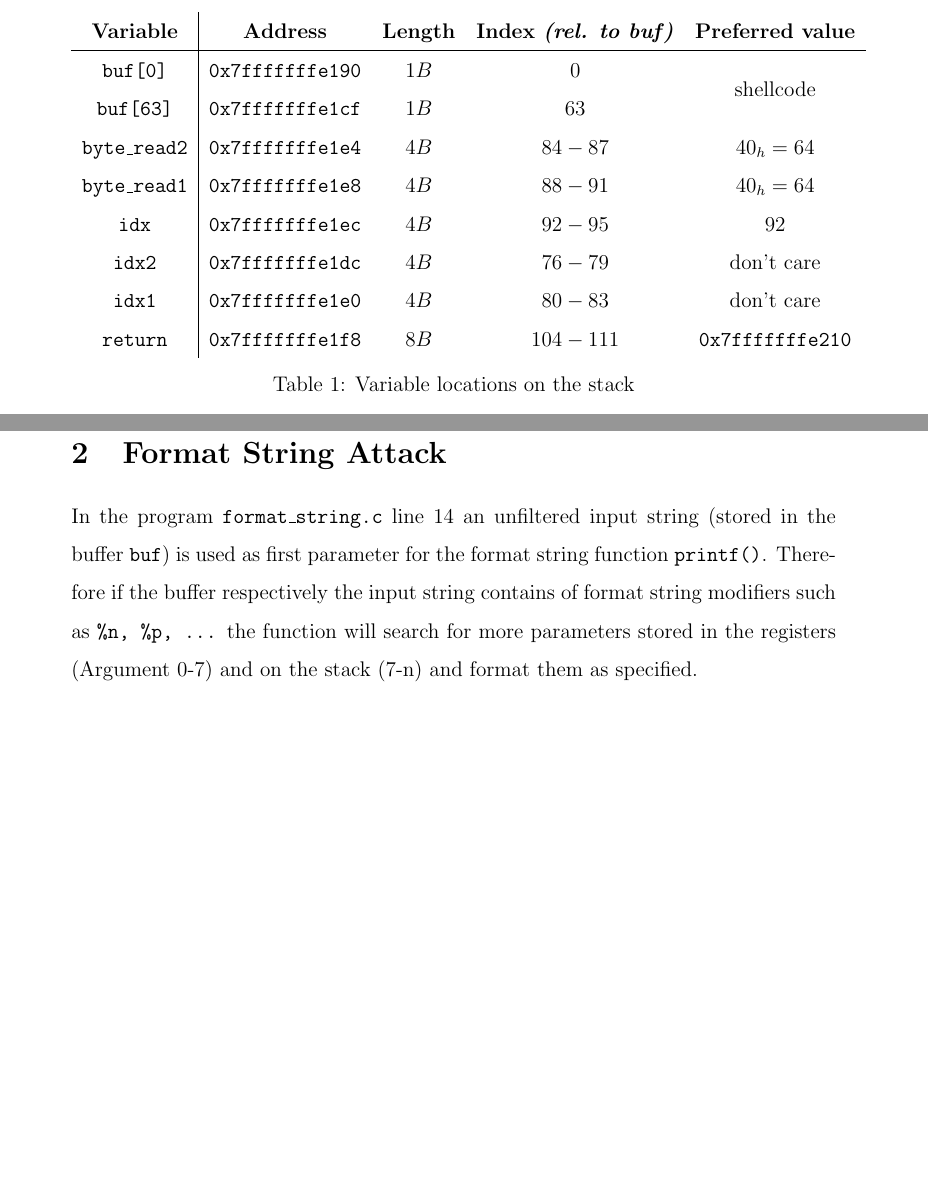
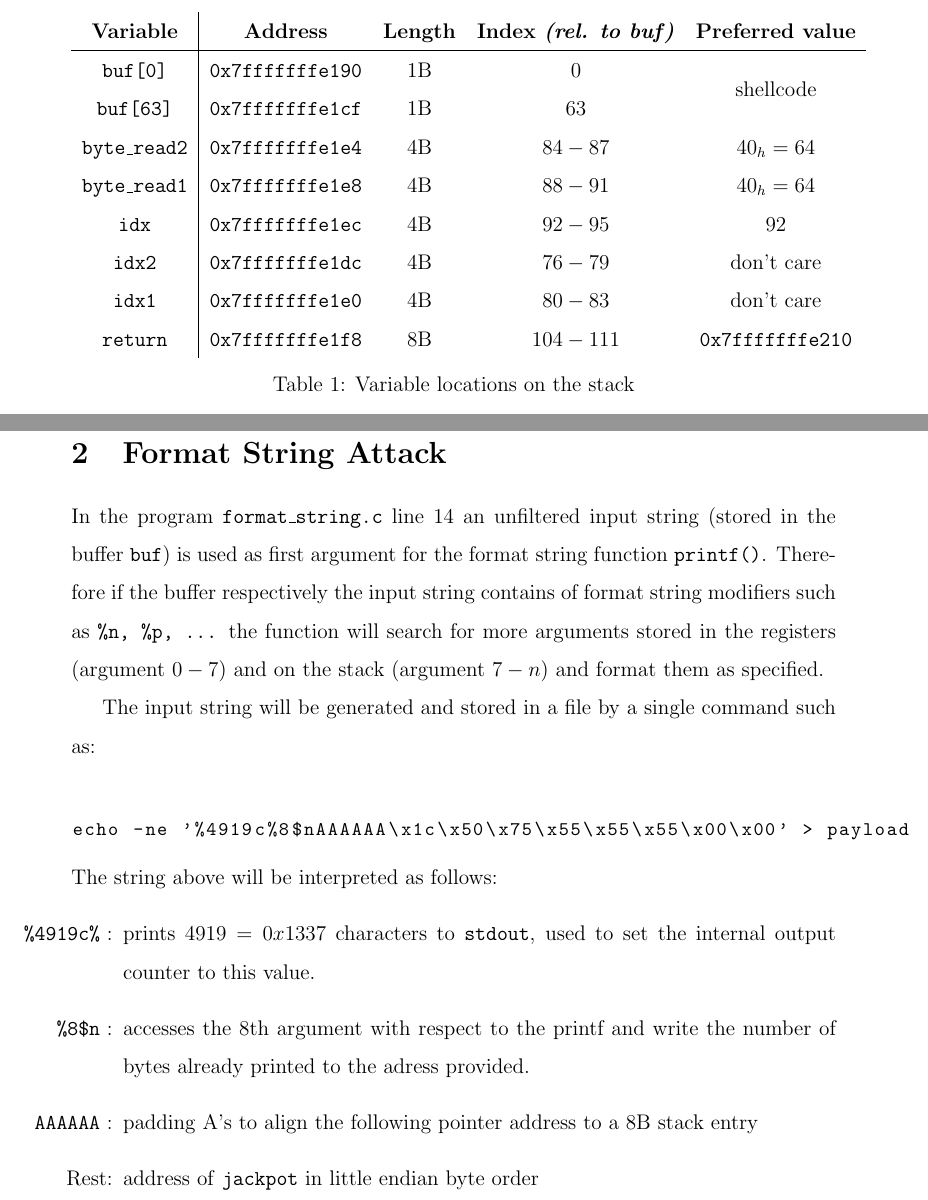
Before and after one commit to swappad/cs3235-assignment2, a LaTeX document (report/solution.tex): two parts of pages 2 and 3 of 4, joined at a grey line, cut so that both start at the same text, the shorter picture padded with empty space. Compiled offline with pdfLaTeX.

Commit message:
a2 report done

```diff
--- a/report/solution.tex
+++ b/report/solution.tex
@@ -7,6 +7,8 @@
 \usepackage{enumitem}
 \usepackage{float}
 \usepackage{multirow}
+\usepackage{listings}
+\usepackage[binary-units=true]{siunitx}
 
 \oddsidemargin=0.15in
 \evensidemargin=0.15in
@@ -38,6 +40,10 @@
 }
 
 \newcommand{\header}[3]{\handout{NUS CS-3235: Computer Security}{\today}{Lecturer: Reza Shokri}{Student: #2\quad#3}{#1}}
+\lstset{
+	language=bash,
+	basicstyle=\ttfamily \small\
+}
 
 %======================================
 %======================================
@@ -67,14 +73,14 @@ The following mapping can be observed: (Table \ref{stack})
 	\begin{tabular}{c|cccc}
 		\textbf{Variable} & \textbf{Address} & \textbf{Length} & \textbf{Index \textit{(rel. to buf)}} & \textbf{Preferred value} \\
 		\hline
-		\texttt{buf[0]} & \texttt{0x7fffffffe190} & $1B$ & $0$ & \multirow{2}{*}{shellcode}\\
-		\texttt{buf[63]} & \texttt{0x7fffffffe1cf} & $1B$ & $63$ & \\
-		\texttt{byte\_read2} & \texttt{0x7fffffffe1e4} & $4B$ & $84-87$ &$40_h = 64$ \\
-		\texttt{byte\_read1} & \texttt{0x7fffffffe1e8} & $4B$ & $88-91$ &$40_h = 64$ \\
-		\texttt{idx} & \texttt{0x7fffffffe1ec} & $4B$ & $92-95$ & 92\\
-		\texttt{idx2} & \texttt{0x7fffffffe1dc} & $4B$ & $76-79$ & don't care\\
-		\texttt{idx1} & \texttt{0x7fffffffe1e0} & $4B$ & $80-83$ & don't care\\
-		\texttt{return} & \texttt{0x7fffffffe1f8} & $8B$ & $104-111$ & \texttt{0x7fffffffe210} \\
+		\texttt{buf[0]} & \texttt{0x7fffffffe190} & $1\si{\byte}$ & $0$ & \multirow{2}{*}{shellcode}\\
+		\texttt{buf[63]} & \texttt{0x7fffffffe1cf} & $1\si{\byte}$ & $63$ & \\
+		\texttt{byte\_read2} & \texttt{0x7fffffffe1e4} & $4\si{\byte}$ & $84-87$ &$40_h = 64$ \\
+		\texttt{byte\_read1} & \texttt{0x7fffffffe1e8} & $4\si{\byte}$ & $88-91$ &$40_h = 64$ \\
+		\texttt{idx} & \texttt{0x7fffffffe1ec} & $4\si{\byte}$ & $92-95$ & 92\\
+		\texttt{idx2} & \texttt{0x7fffffffe1dc} & $4\si{\byte}$ & $76-79$ & don't care\\
+		\texttt{idx1} & \texttt{0x7fffffffe1e0} & $4\si{\byte}$ & $80-83$ & don't care\\
+		\texttt{return} & \texttt{0x7fffffffe1f8} & $8\si{\byte}$ & $104-111$ & \texttt{0x7fffffffe210} \\
 	\end{tabular}
 	\caption{Variable locations on the stack}
 	\label{stack}
@@ -89,8 +95,20 @@ I came up with a short python script \texttt{buf\_gen.py}, which generates a str
 
 \newpage
 \section{Format String Attack}
-In the program \texttt{format\_string.c} line $14$ an unfiltered input string (stored in the buffer \texttt{buf}) is used as first parameter for the format string function \texttt{printf()}.
-Therefore if the buffer respectively the input string contains of format string modifiers such as \texttt{\%n, \%p, \dots} the function will search for more parameters stored in the registers (Argument 0-7) and on the stack (7-n) and format them as specified.
+In the program \texttt{format\_string.c} line $14$ an unfiltered input string (stored in the buffer \texttt{buf}) is used as first argument for the format string function \texttt{printf()}.
+Therefore if the buffer respectively the input string contains of format string modifiers such as \texttt{\%n, \%p, \dots} the function will search for more arguments stored in the registers (argument $0-7$) and on the stack (argument $7-n$) and format them as specified.
+
+The input string will be generated and stored in a file by a single command such as:
+\begin{lstlisting}
+echo -ne '%4919c%8$nAAAAAA\x1c\x50\x75\x55\x55\x55\x00\x00' > payload
+\end{lstlisting}
+The string above will be interpreted as follows:
+\begin{itemize}
+	\item[\texttt{\%4919c\%} :] prints $4919 = 0x1337$ characters to \texttt{stdout}, used to set the internal output counter to this value.
+	\item[\texttt{\%8\$n} :] accesses the 8th argument with respect to the printf and write the number of bytes already printed to the adress provided.
+	\item[\texttt{AAAAAA} :] padding A's to align the following pointer address to a $8\si{\byte}$ stack entry
+	\item[Rest:] address of \texttt{jackpot} in little endian byte order
+\end{itemize}
 
 
 
```
